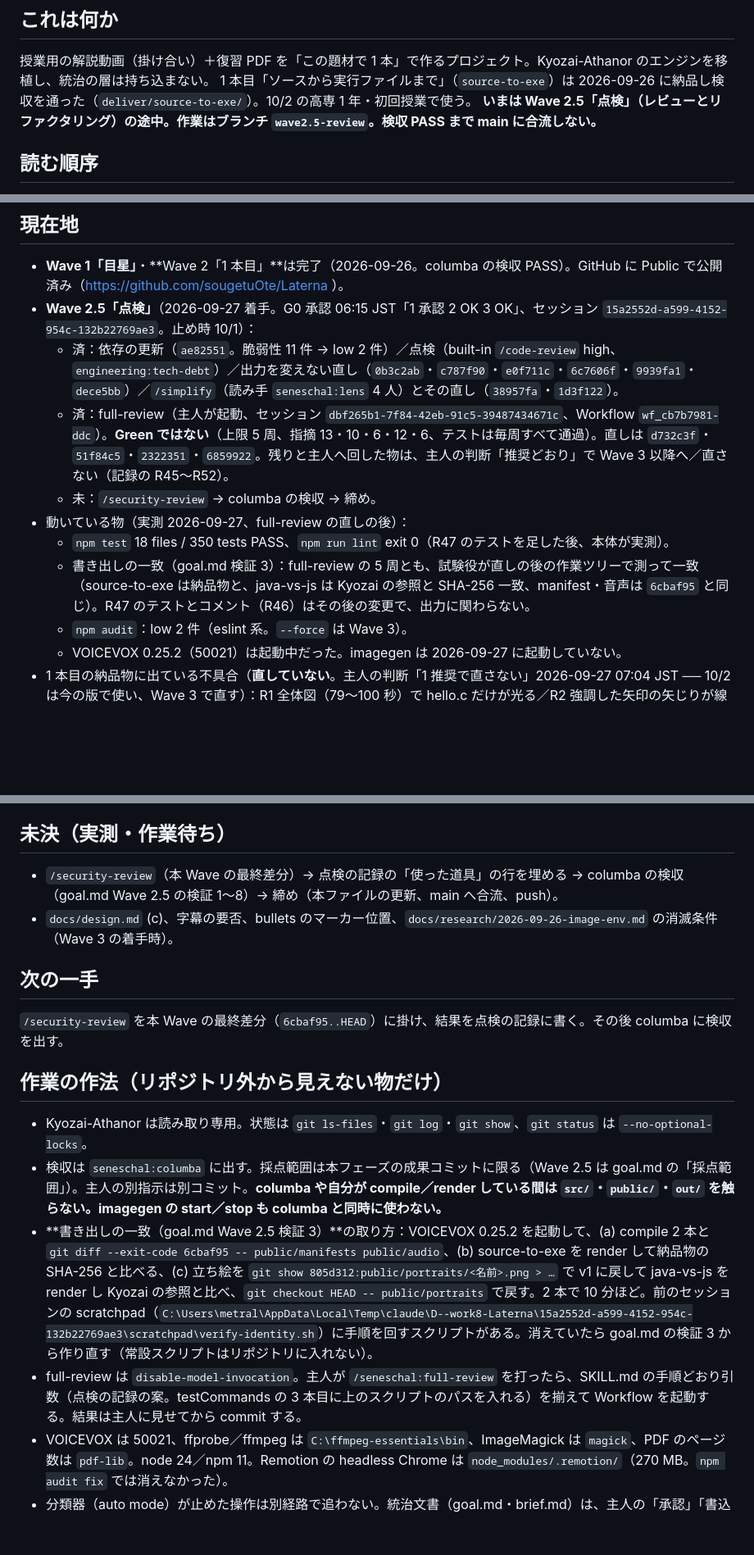
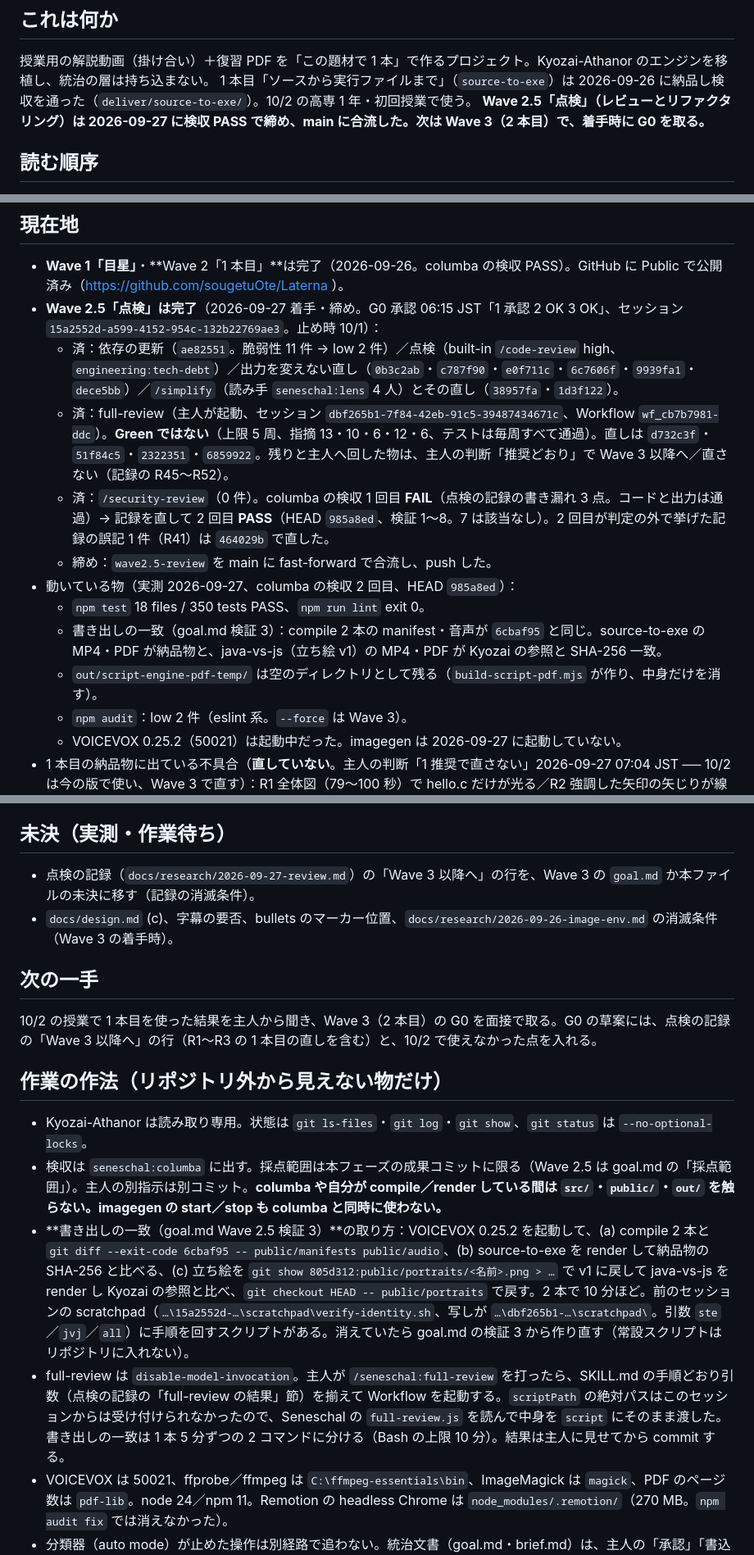
Before and after one commit to sougetuOte/Laterna, a Markdown page: SESSION_STATE.md, 3 parts joined by grey strips. Shown at 82% size. GitHub-like rendering; blank space fills up the shorter version.

Commit message:
chore(state): Wave 2.5「点検」を締める ── 検収 2 回目 PASS、retro は起動しない（FAIL 1 回）、次は 10/2 の結果を聞いて Wave 3 の G0
Co-Authored-By: Claude Opus 5.5 <noreply@anthropic.com>

```diff
--- a/SESSION_STATE.md
+++ b/SESSION_STATE.md
@@ -6,7 +6,7 @@
 
 授業用の解説動画（掛け合い）＋復習 PDF を「この題材で 1 本」で作るプロジェクト。Kyozai-Athanor のエンジンを移植し、統治の層は持ち込まない。
 1 本目「ソースから実行ファイルまで」（`source-to-exe`）は 2026-09-26 に納品し検収を通った（`deliver/source-to-exe/`）。10/2 の高専 1 年・初回授業で使う。
-**いまは Wave 2.5「点検」（レビューとリファクタリング）の途中。作業はブランチ `wave2.5-review`。検収 PASS まで main に合流しない。**
+**Wave 2.5「点検」（レビューとリファクタリング）は 2026-09-27 に検収 PASS で締め、main に合流した。次は Wave 3（2 本目）で、着手時に G0 を取る。**
 
 ## 読む順序
 
@@ -22,13 +22,15 @@
 ## 現在地
 
 - **Wave 1「目星」**・**Wave 2「1 本目」**は完了（2026-09-26。columba の検収 PASS）。GitHub に Public で公開済み（https://github.com/sougetuOte/Laterna ）。
-- **Wave 2.5「点検」**（2026-09-27 着手。G0 承認 06:15 JST「1 承認 2 OK 3 OK」、セッション `15a2552d-a599-4152-954c-132b22769ae3`。止め時 10/1）：
+- **Wave 2.5「点検」は完了**（2026-09-27 着手・締め。G0 承認 06:15 JST「1 承認 2 OK 3 OK」、セッション `15a2552d-a599-4152-954c-132b22769ae3`。止め時 10/1）：
   - 済：依存の更新（`ae82551`。脆弱性 11 件 → low 2 件）／点検（built-in `/code-review` high、`engineering:tech-debt`）／出力を変えない直し（`0b3c2ab`・`c787f90`・`e0f711c`・`6c7606f`・`9939fa1`・`dece5bb`）／`/simplify`（読み手 `seneschal:lens` 4 人）とその直し（`38957fa`・`1d3f122`）。
   - 済：full-review（主人が起動、セッション `dbf265b1-7f84-42eb-91c5-39487434671c`、Workflow `wf_cb7b7981-ddc`）。**Green ではない**（上限 5 周、指摘 13・10・6・12・6、テストは毎周すべて通過）。直しは `d732c3f`・`51f84c5`・`2322351`・`6859922`。残りと主人へ回した物は、主人の判断「推奨どおり」で Wave 3 以降へ／直さない（記録の R45〜R52）。
-  - 未：`/security-review` → columba の検収 → 締め。
-- 動いている物（実測 2026-09-27、full-review の直しの後）：
-  - `npm test` 18 files / 350 tests PASS、`npm run lint` exit 0（R47 のテストを足した後、本体が実測）。
-  - 書き出しの一致（goal.md 検証 3）：full-review の 5 周とも、試験役が直しの後の作業ツリーで測って一致（source-to-exe は納品物と、java-vs-js は Kyozai の参照と SHA-256 一致、manifest・音声は `6cbaf95` と同じ）。R47 のテストとコメント（R46）はその後の変更で、出力に関わらない。
+  - 済：`/security-review`（0 件）。columba の検収 1 回目 **FAIL**（点検の記録の書き漏れ 3 点。コードと出力は通過）→ 記録を直して 2 回目 **PASS**（HEAD `985a8ed`、検証 1〜8。7 は該当なし）。2 回目が判定の外で挙げた記録の誤記 1 件（R41）は `464029b` で直した。
+  - 締め：`wave2.5-review` を main に fast-forward で合流し、push した。
+- 動いている物（実測 2026-09-27、columba の検収 2 回目、HEAD `985a8ed`）：
+  - `npm test` 18 files / 350 tests PASS、`npm run lint` exit 0。
+  - 書き出しの一致（goal.md 検証 3）：compile 2 本の manifest・音声が `6cbaf95` と同じ。source-to-exe の MP4・PDF が納品物と、java-vs-js（立ち絵 v1）の MP4・PDF が Kyozai の参照と SHA-256 一致。
+  - `out/script-engine-pdf-temp/` は空のディレクトリとして残る（`build-script-pdf.mjs` が作り、中身だけを消す）。
   - `npm audit`：low 2 件（eslint 系。`--force` は Wave 3）。
   - VOICEVOX 0.25.2（50021）は起動中だった。imagegen は 2026-09-27 に起動していない。
 - 1 本目の納品物に出ている不具合（**直していない**。主人の判断「1 推奨で直さない」2026-09-27 07:04 JST ── 10/2 は今の版で使い、Wave 3 で直す）：R1 全体図（79〜100 秒）で hello.c だけが光る／R2 強調した矢印の矢じりが線に埋もれる（100 秒〜）／R3 PDF 最終ページの注記「立ち絵は各権利者の規約に従います」が `LICENSE-CONTENT`（立ち絵も CC BY 4.0）と食い違う。
@@ -98,19 +102,19 @@ brief D1〜D10 に加えて、主人がチャットで決めた物：
 
 ## 未決（実測・作業待ち）
 
-- `/security-review`（本 Wave の最終差分）→ 点検の記録の「使った道具」の行を埋める → columba の検収（goal.md Wave 2.5 の検証 1〜8）→ 締め（本ファイルの更新、main へ合流、push）。
+- 点検の記録（`docs/research/2026-09-27-review.md`）の「Wave 3 以降へ」の行を、Wave 3 の `goal.md` か本ファイルの未決に移す（記録の消滅条件）。
 - `docs/design.md` (c)、字幕の要否、bullets のマーカー位置、`docs/research/2026-09-26-image-env.md` の消滅条件（Wave 3 の着手時）。
 
 ## 次の一手
 
-`/security-review` を本 Wave の最終差分（`6cbaf95..HEAD`）に掛け、結果を点検の記録に書く。その後 columba に検収を出す。
+10/2 の授業で 1 本目を使った結果を主人から聞き、Wave 3（2 本目）の G0 を面接で取る。G0 の草案には、点検の記録の「Wave 3 以降へ」の行（R1〜R3 の 1 本目の直しを含む）と、10/2 で使えなかった点を入れる。
 
 ## 作業の作法（リポジトリ外から見えない物だけ）
 
 - Kyozai-Athanor は読み取り専用。状態は `git ls-files`・`git log`・`git show`、`git status` は `--no-optional-locks`。
 - 検収は `seneschal:columba` に出す。採点範囲は本フェーズの成果コミットに限る（Wave 2.5 は goal.md の「採点範囲」）。主人の別指示は別コミット。**columba や自分が compile／render している間は `src/`・`public/`・`out/` を触らない。imagegen の start／stop も columba と同時に使わない。**
-- **書き出しの一致（goal.md Wave 2.5 検証 3）**の取り方：VOICEVOX 0.25.2 を起動して、(a) compile 2 本と `git diff --exit-code 6cbaf95 -- public/manifests public/audio`、(b) source-to-exe を render して納品物の SHA-256 と比べる、(c) 立ち絵を `git show 805d312:public/portraits/<名前>.png > …` で v1 に戻して java-vs-js を render し Kyozai の参照と比べ、`git checkout HEAD -- public/portraits` で戻す。2 本で 10 分ほど。前のセッションの scratchpad（`C:\Users\metral\AppData\Local\Temp\claude\D--work8-Laterna\15a2552d-a599-4152-954c-132b22769ae3\scratchpad\verify-identity.sh`）に手順を回すスクリプトがある。消えていたら goal.md の検証 3 から作り直す（常設スクリプトはリポジトリに入れない）。
-- full-review は `disable-model-invocation`。主人が `/seneschal:full-review` を打ったら、SKILL.md の手順どおり引数（点検の記録の案。testCommands の 3 本目に上のスクリプトのパスを入れる）を揃えて Workflow を起動する。結果は主人に見せてから commit する。
+- **書き出しの一致（goal.md Wave 2.5 検証 3）**の取り方：VOICEVOX 0.25.2 を起動して、(a) compile 2 本と `git diff --exit-code 6cbaf95 -- public/manifests public/audio`、(b) source-to-exe を render して納品物の SHA-256 と比べる、(c) 立ち絵を `git show 805d312:public/portraits/<名前>.png > …` で v1 に戻して java-vs-js を render し Kyozai の参照と比べ、`git checkout HEAD -- public/portraits` で戻す。2 本で 10 分ほど。前のセッションの scratchpad（`…\15a2552d-…\scratchpad\verify-identity.sh`、写しが `…\dbf265b1-…\scratchpad\`。引数 `ste`／`jvj`／`all`）に手順を回すスクリプトがある。消えていたら goal.md の検証 3 から作り直す（常設スクリプトはリポジトリに入れない）。
+- full-review は `disable-model-invocation`。主人が `/seneschal:full-review` を打ったら、SKILL.md の手順どおり引数（点検の記録の「full-review の結果」節）を揃えて Workflow を起動する。`scriptPath` の絶対パスはこのセッションからは受け付けられなかったので、Seneschal の `full-review.js` を読んで中身を `script` にそのまま渡した。書き出しの一致は 1 本 5 分ずつの 2 コマンドに分ける（Bash の上限 10 分）。結果は主人に見せてから commit する。
 - VOICEVOX は 50021、ffprobe／ffmpeg は `C:\ffmpeg-essentials\bin`、ImageMagick は `magick`、PDF のページ数は `pdf-lib`。node 24／npm 11。Remotion の headless Chrome は `node_modules/.remotion/`（270 MB。`npm audit fix` では消えなかった）。
 - 分類器（auto mode）が止めた操作は別経路で追わない。統治文書（goal.md・brief.md）は、主人の「承認」「書込許可」の後に Edit ツールで書く。
 - Bash の作業ディレクトリは呼び出しをまたいで残る。git は `git -C /d/work8/Laterna` で呼ぶ。
```
Also changed, not shown: other parts of SESSION_STATE.md (+3 -1 lines).
